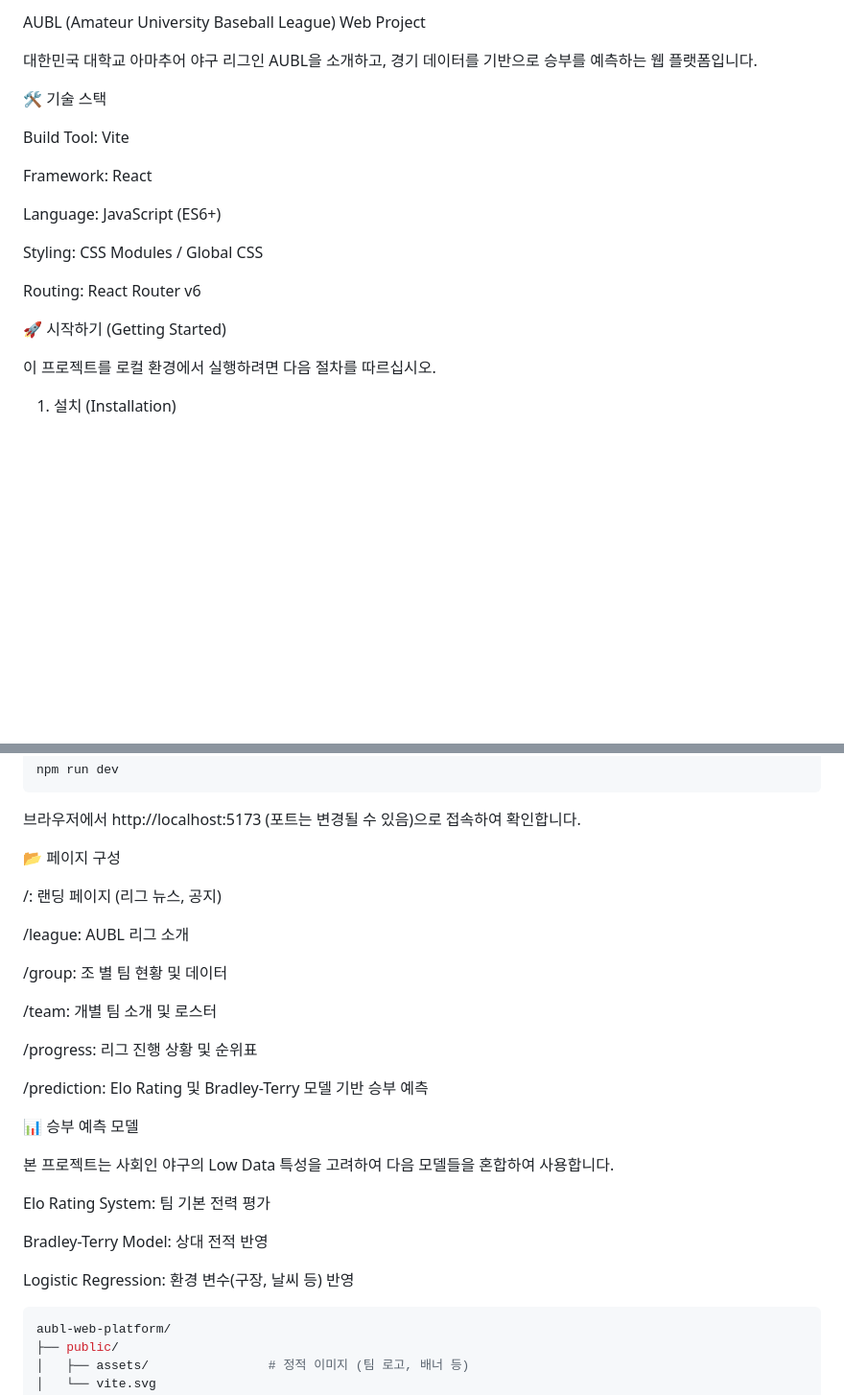
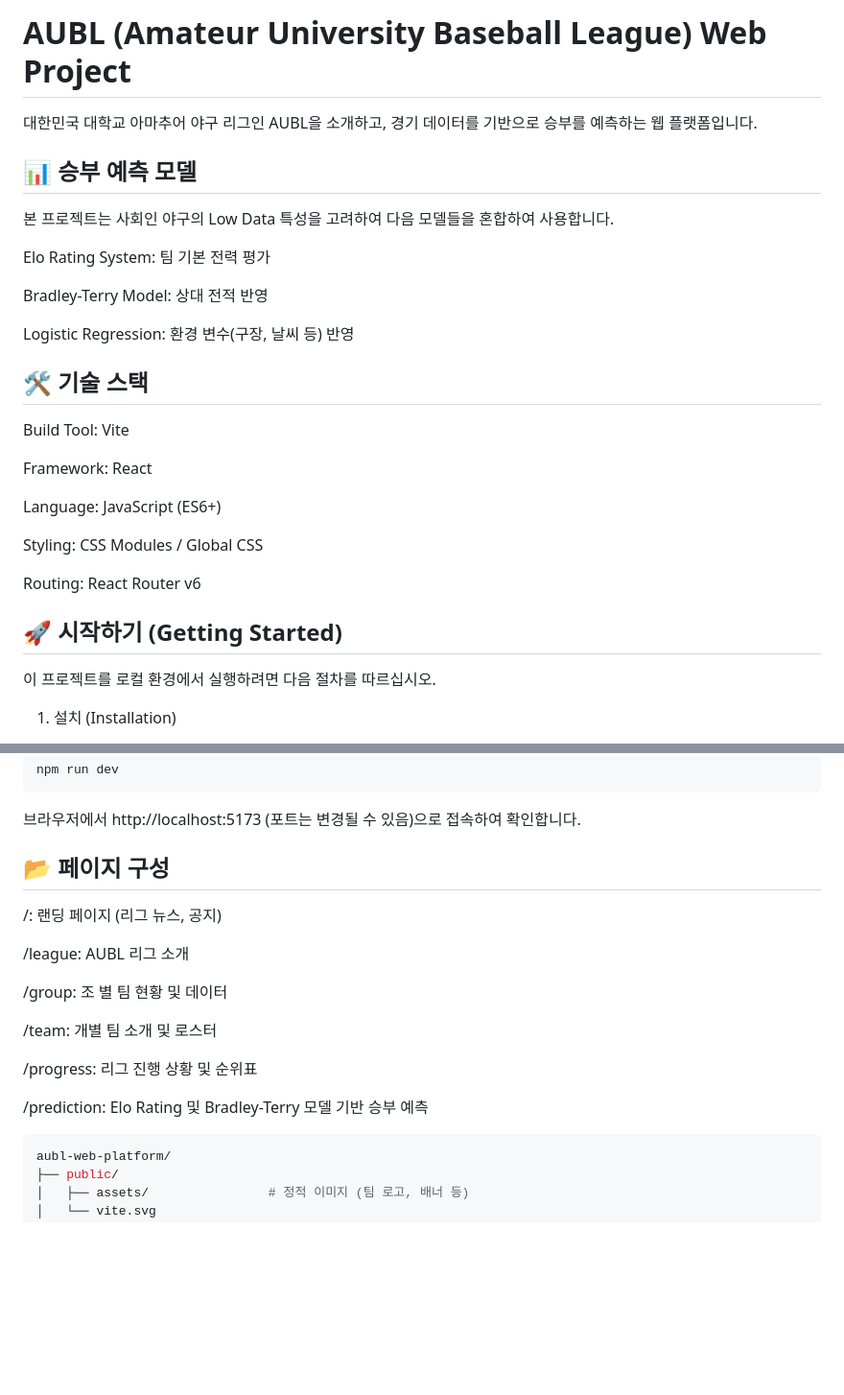
Before and after one commit to JuhwanLee99/AUBL_WebPage, a Markdown page: README.md, 2 parts joined by grey strips. Shown at 96% size. Drawn GitHub-style; blank space fills up the shorter version.

Commit message:
Inii setup complete
Updated README.md to enhance project description and structure.

````diff
--- a/README.md
+++ b/README.md
@@ -1,8 +1,18 @@
-AUBL (Amateur University Baseball League) Web Project
+# AUBL (Amateur University Baseball League) Web Project
 
 대한민국 대학교 아마추어 야구 리그인 AUBL을 소개하고, 경기 데이터를 기반으로 승부를 예측하는 웹 플랫폼입니다.
 
-🛠 기술 스택
+## 📊 승부 예측 모델
+
+본 프로젝트는 사회인 야구의 Low Data 특성을 고려하여 다음 모델들을 혼합하여 사용합니다.
+
+Elo Rating System: 팀 기본 전력 평가
+
+Bradley-Terry Model: 상대 전적 반영
+
+Logistic Regression: 환경 변수(구장, 날씨 등) 반영
+
+## 🛠 기술 스택
 
 Build Tool: Vite
 
@@ -14,7 +24,7 @@ Styling: CSS Modules / Global CSS
 
 Routing: React Router v6
 
-🚀 시작하기 (Getting Started)
+## 🚀 시작하기 (Getting Started)
 
 이 프로젝트를 로컬 환경에서 실행하려면 다음 절차를 따르십시오.
 
@@ -36,7 +46,7 @@ npm run dev
 
 브라우저에서 http://localhost:5173 (포트는 변경될 수 있음)으로 접속하여 확인합니다.
 
-📂 페이지 구성
+## 📂 페이지 구성
 
 /: 랜딩 페이지 (리그 뉴스, 공지)
 
@@ -49,16 +59,6 @@ npm run dev
 /progress: 리그 진행 상황 및 순위표
 
 /prediction: Elo Rating 및 Bradley-Terry 모델 기반 승부 예측
-
-📊 승부 예측 모델
-
-본 프로젝트는 사회인 야구의 Low Data 특성을 고려하여 다음 모델들을 혼합하여 사용합니다.
-
-Elo Rating System: 팀 기본 전력 평가
-
-Bradley-Terry Model: 상대 전적 반영
-
-Logistic Regression: 환경 변수(구장, 날씨 등) 반영
 
 ```bash
 aubl-web-platform/
````
